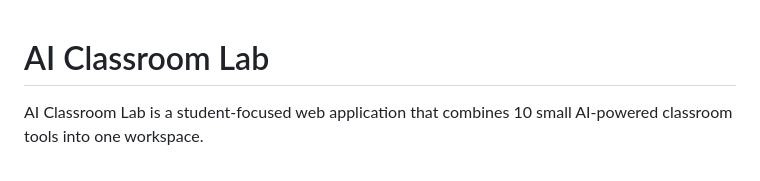
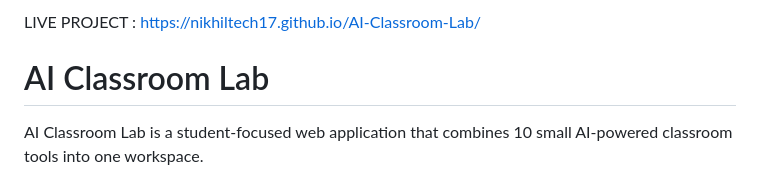
Before and after one commit to NikhilTech17/AI-Classroom-Lab, a Markdown page: README.md, the part around the change. Drawn GitHub-style.

Commit message:
Add live project link to README

```diff
--- a/README.md
+++ b/README.md
@@ -1,3 +1,5 @@
+LIVE PROJECT : https://nikhiltech17.github.io/AI-Classroom-Lab/
+
 # AI Classroom Lab
 
 AI Classroom Lab is a student-focused web application that combines 10 small AI-powered classroom tools into one workspace.
```
